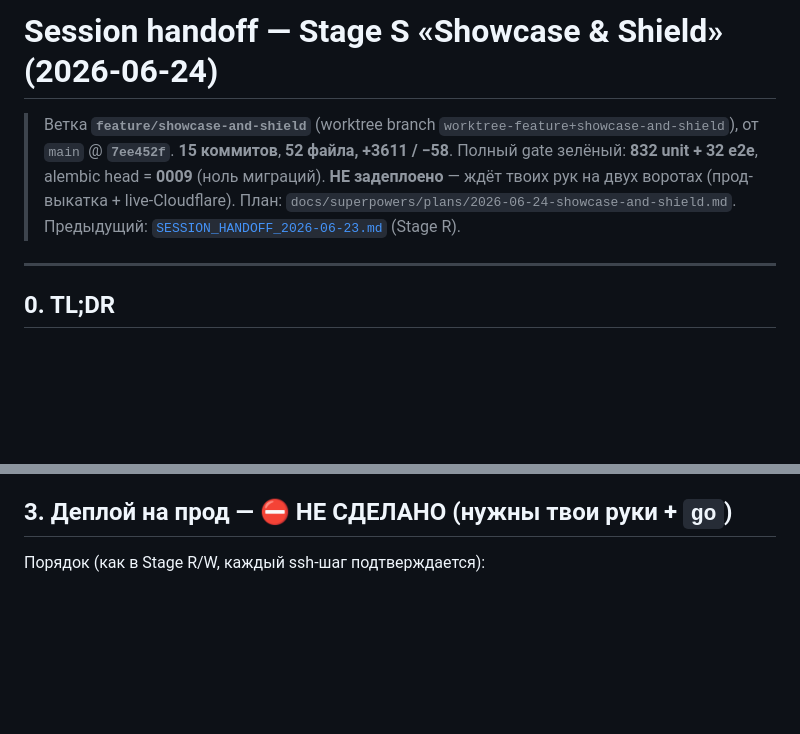
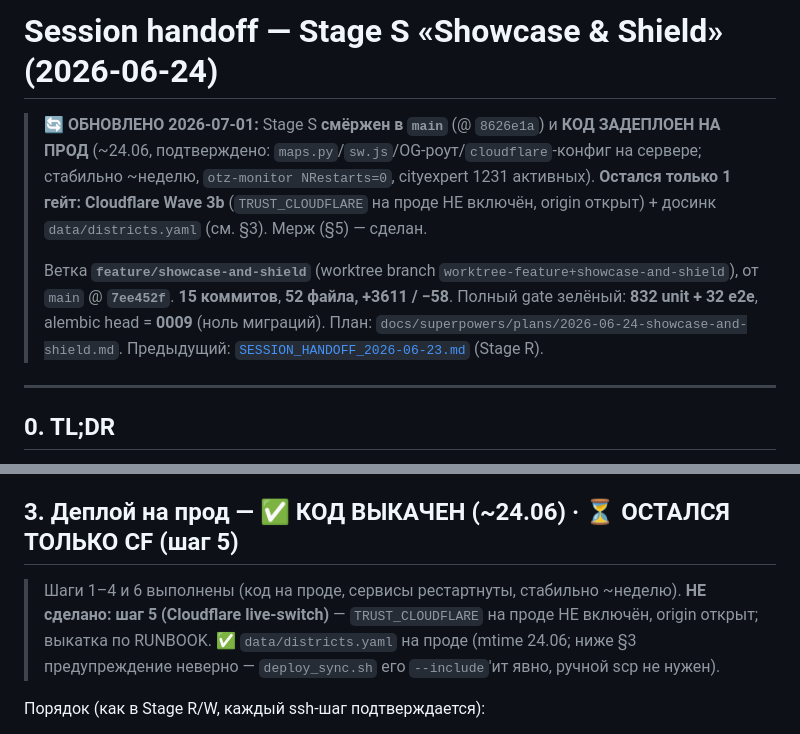
Before and after one commit to MWildFire/BelgradAppartment, a Markdown page: docs/web/SESSION_HANDOFF_2026-06-24.md, 2 parts joined by grey strips. Rendered like a GitHub page; blank space fills up the shorter version.

```diff
--- a/docs/web/SESSION_HANDOFF_2026-06-24.md
+++ b/docs/web/SESSION_HANDOFF_2026-06-24.md
@@ -1,9 +1,13 @@
 # Session handoff — Stage S «Showcase & Shield» (2026-06-24)
 
+> **🔄 ОБНОВЛЕНО 2026-07-01:** Stage S **смёржен в `main`** (@ `8626e1a`) и **КОД ЗАДЕПЛОЕН НА ПРОД**
+> (~24.06, подтверждено: `maps.py`/`sw.js`/OG-роут/`cloudflare`-конфиг на сервере; стабильно ~неделю,
+> `otz-monitor NRestarts=0`, cityexpert 1231 активных). **Остался только 1 гейт: Cloudflare Wave 3b**
+> (`TRUST_CLOUDFLARE` на проде НЕ включён, origin открыт) + досинк `data/districts.yaml` (см. §3). Мерж (§5) — сделан.
+>
 > Ветка **`feature/showcase-and-shield`** (worktree branch `worktree-feature+showcase-and-shield`),
 > от `main` @ **`7ee452f`**. **15 коммитов**, **52 файла, +3611 / −58**. Полный gate зелёный:
-> **832 unit + 32 e2e**, alembic head = **0009** (ноль миграций). **НЕ задеплоено** — ждёт твоих рук
-> на двух воротах (прод-выкатка + live-Cloudflare). План: `docs/superpowers/plans/2026-06-24-showcase-and-shield.md`.
+> **832 unit + 32 e2e**, alembic head = **0009** (ноль миграций). План: `docs/superpowers/plans/2026-06-24-showcase-and-shield.md`.
 > Предыдущий: [`SESSION_HANDOFF_2026-06-23.md`](SESSION_HANDOFF_2026-06-23.md) (Stage R).
 
 ---
@@ -35,7 +39,12 @@
 - **Pillow** — уже прямая зависимость (`Pillow>=10.4`), доустановки не требует.
 - **Ноль миграций** (head = 0009).
 
-## 3. Деплой на прод — ⛔ НЕ СДЕЛАНО (нужны твои руки + `go`)
+## 3. Деплой на прод — ✅ КОД ВЫКАЧЕН (~24.06) · ⏳ ОСТАЛСЯ ТОЛЬКО CF (шаг 5)
+> Шаги 1–4 и 6 выполнены (код на проде, сервисы рестартнуты, стабильно ~неделю). **НЕ сделано: шаг 5
+> (Cloudflare live-switch)** — `TRUST_CLOUDFLARE` на проде НЕ включён, origin открыт; выкатка по RUNBOOK.
+> ✅ `data/districts.yaml` на проде (mtime 24.06; ниже §3 предупреждение неверно — `deploy_sync.sh`
+> его `--include`'ит явно, ручной scp не нужен).
+
 Порядок (как в Stage R/W, каждый ssh-шаг подтверждается):
 1. **Локально зелено** ✓ (832 unit + 32 e2e).
 2. **Бэкап БД** на VPS: `sqlite3 .backup` → `data/backups/otz-pre-stageS-$(date +%F-%H%M).db`, `integrity_check=ok`, записать дорелизные счётчики.
```
Also changed, not shown: HANDOFF.md (+27 -3 lines).
